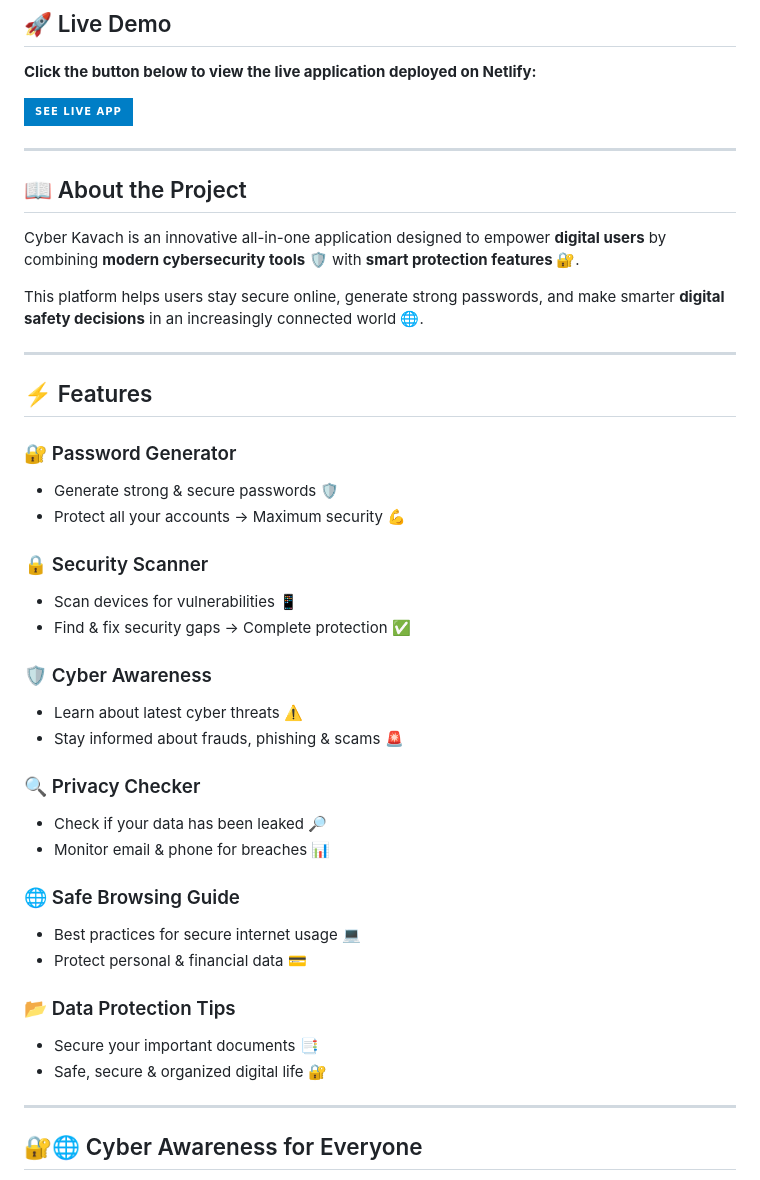
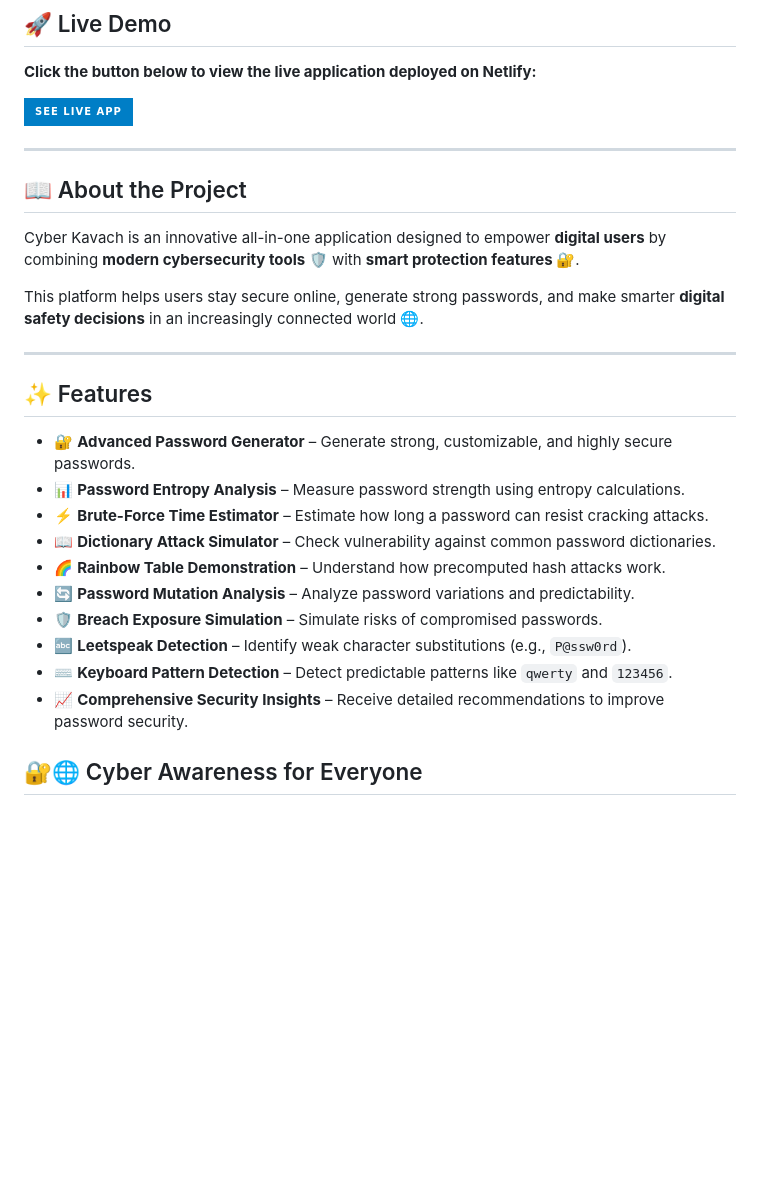
Before and after one commit to Cyber-knose/Cyber-Kavach-, a Markdown page: README.md, the part around one of its changes. Rendered like a GitHub page; badges without logos; blank space fills up the shorter version.

```diff
--- a/README.md
+++ b/README.md
@@ -26,33 +26,18 @@ This platform helps users stay secure online, generate strong passwords, and mak
 
 ---
 
-## ⚡ Features
+## ✨ Features
 
-### 🔐 Password Generator
-- Generate strong & secure passwords 🛡️
-- Protect all your accounts → Maximum security 💪
-
-### 🔒 Security Scanner
-- Scan devices for vulnerabilities 📱
-- Find & fix security gaps → Complete protection ✅
-
-### 🛡️ Cyber Awareness
-- Learn about latest cyber threats ⚠️
-- Stay informed about frauds, phishing & scams 🚨
-
-### 🔍 Privacy Checker
-- Check if your data has been leaked 🔎
-- Monitor email & phone for breaches 📊
-
-### 🌐 Safe Browsing Guide
-- Best practices for secure internet usage 💻
-- Protect personal & financial data 💳
-
-### 📂 Data Protection Tips
-- Secure your important documents 📑
-- Safe, secure & organized digital life 🔐
-
----
+- 🔐 **Advanced Password Generator** – Generate strong, customizable, and highly secure passwords.
+- 📊 **Password Entropy Analysis** – Measure password strength using entropy calculations.
+- ⚡ **Brute-Force Time Estimator** – Estimate how long a password can resist cracking attacks.
+- 📖 **Dictionary Attack Simulator** – Check vulnerability against common password dictionaries.
+- 🌈 **Rainbow Table Demonstration** – Understand how precomputed hash attacks work.
+- 🔄 **Password Mutation Analysis** – Analyze password variations and predictability.
+- 🛡️ **Breach Exposure Simulation** – Simulate risks of compromised passwords.
+- 🔤 **Leetspeak Detection** – Identify weak character substitutions (e.g., `P@ssw0rd`).
+- ⌨️ **Keyboard Pattern Detection** – Detect predictable patterns like `qwerty` and `123456`.
+- 📈 **Comprehensive Security Insights** – Receive detailed recommendations to improve password security.
 
 ## 🔐🌐 Cyber Awareness for Everyone
 
```
Also changed, not shown: other parts of README.md (+5 -16 lines).
